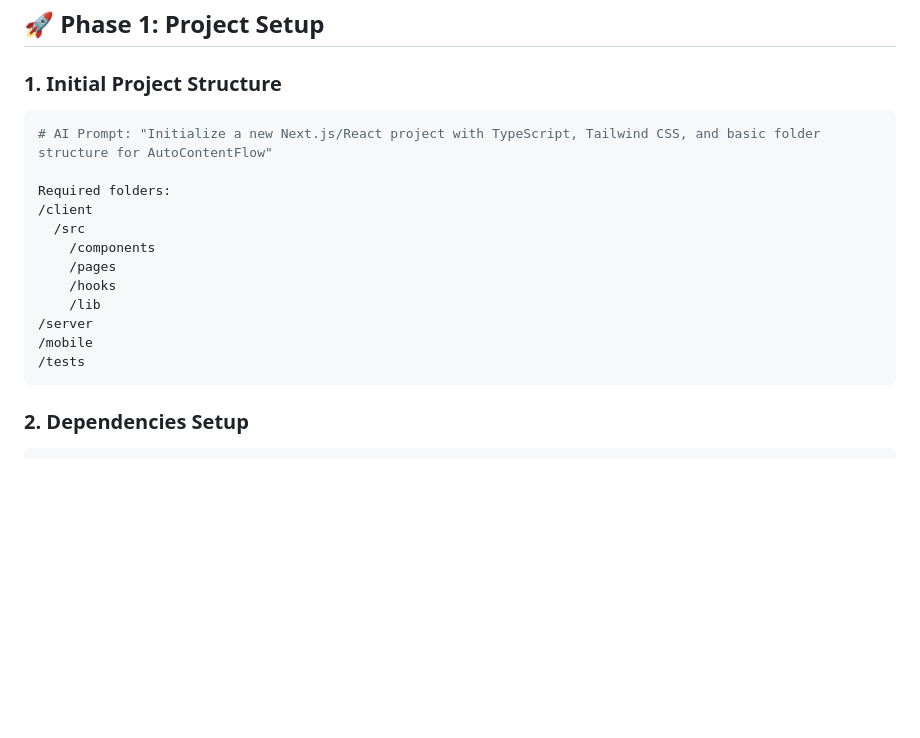
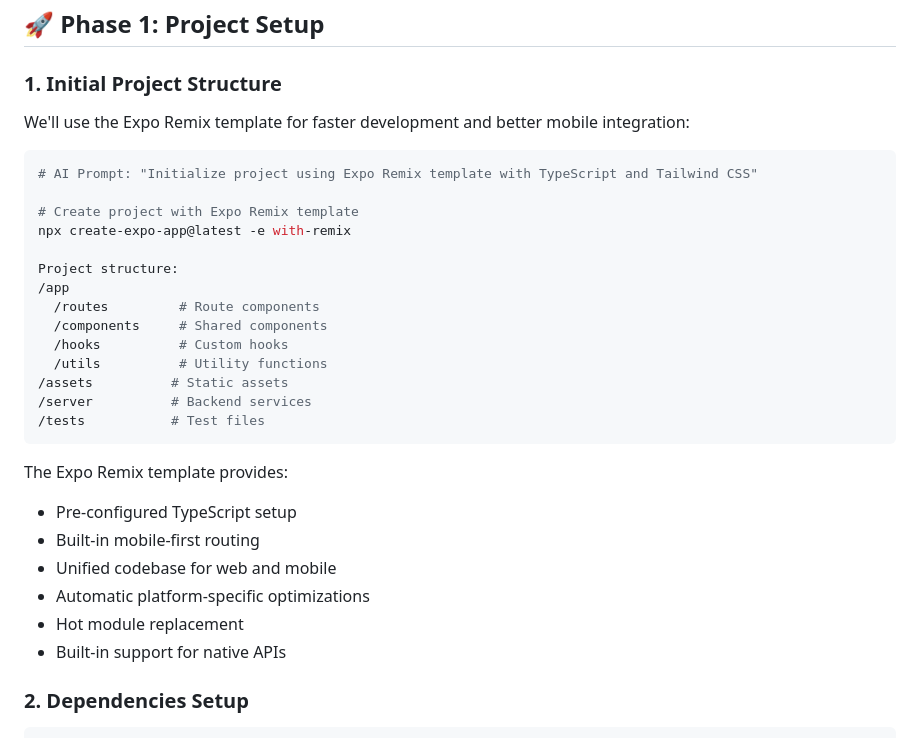
Before and after one commit to danwill2511/autoContentFlowMaster, a Markdown page: README.md, the part around the change. Drawn GitHub-style; blank space fills up the shorter version.

Commit message:
Assistant checkpoint: Add Expo Remix template information to README
Assistant generated file changes:
- README.md: Add Expo Remix template information

---

User prompt:

implemment into the readme file that ill be using a expo remix templet for easier and faster building and mobile development

Replit-Commit-Author: Assistant
Replit-Commit-Session-Id: 5b795d3b-c655-44c9-a741-044af59c4eea

````diff
--- a/README.md
+++ b/README.md
@@ -6,20 +6,33 @@ This guide provides step-by-step instructions for building AutoContentFlow, an A
 ## 🚀 Phase 1: Project Setup
 
 ### 1. Initial Project Structure
+
+We'll use the Expo Remix template for faster development and better mobile integration:
+
 ```bash
-# AI Prompt: "Initialize a new Next.js/React project with TypeScript, Tailwind CSS, and basic folder structure for AutoContentFlow"
+# AI Prompt: "Initialize project using Expo Remix template with TypeScript and Tailwind CSS"
 
-Required folders:
-/client
-  /src
-    /components
-    /pages
-    /hooks
-    /lib
-/server
-/mobile
-/tests
+# Create project with Expo Remix template
+npx create-expo-app@latest -e with-remix
+
+Project structure:
+/app
+  /routes         # Route components
+  /components     # Shared components
+  /hooks          # Custom hooks
+  /utils          # Utility functions
+/assets          # Static assets
+/server          # Backend services
+/tests           # Test files
 ```
+
+The Expo Remix template provides:
+- Pre-configured TypeScript setup
+- Built-in mobile-first routing
+- Unified codebase for web and mobile
+- Automatic platform-specific optimizations
+- Hot module replacement
+- Built-in support for native APIs
 
 ### 2. Dependencies Setup
 ```bash
````
